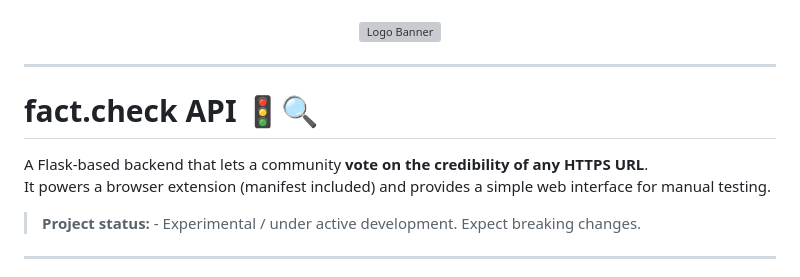
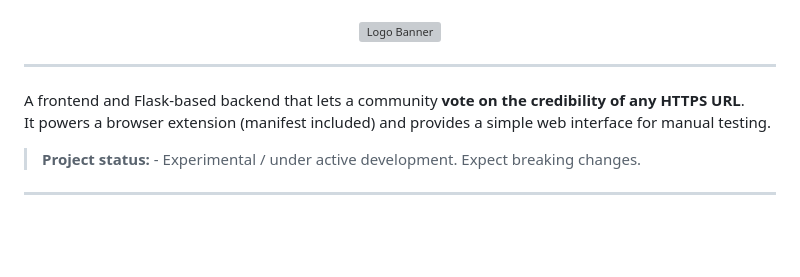
Before and after one commit to MaxKitsune/fact.check, a Markdown page: README.md, the part around the change. GitHub-like rendering; blank space fills up the shorter version; grey boxes are pictures that could not be loaded.

```diff
--- a/README.md
+++ b/README.md
@@ -13,9 +13,7 @@
 
 ---
 
-# fact.check API 🚦🔍
-
-A Flask‑based backend that lets a community **vote on the credibility of any HTTPS URL**.
+A frontend and Flask-based backend that lets a community **vote on the credibility of any HTTPS URL**.
 It powers a browser extension (manifest included) and provides a simple web interface for manual testing.
 
 > **Project status:** ‑ Experimental / under active development. Expect breaking changes.
```
